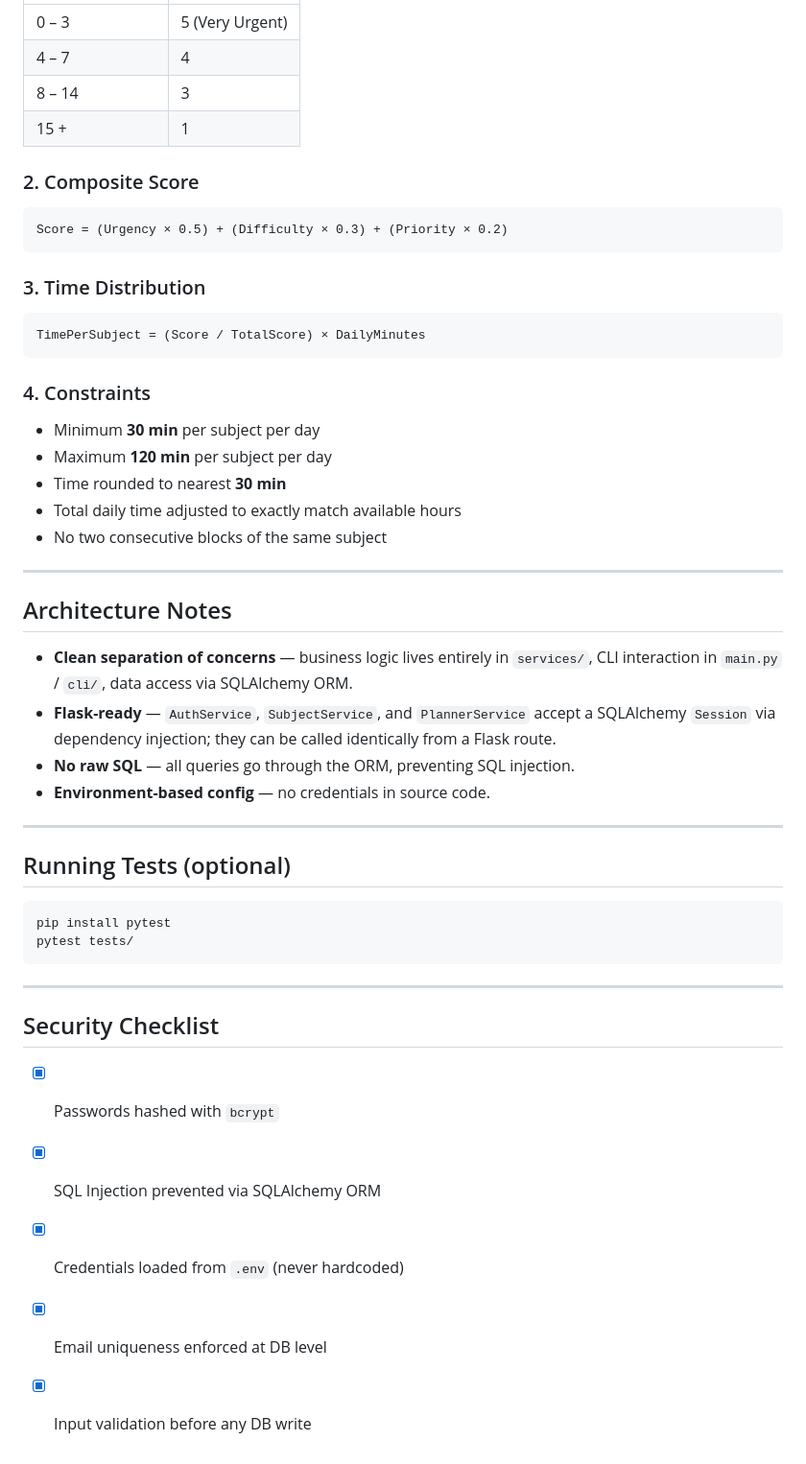
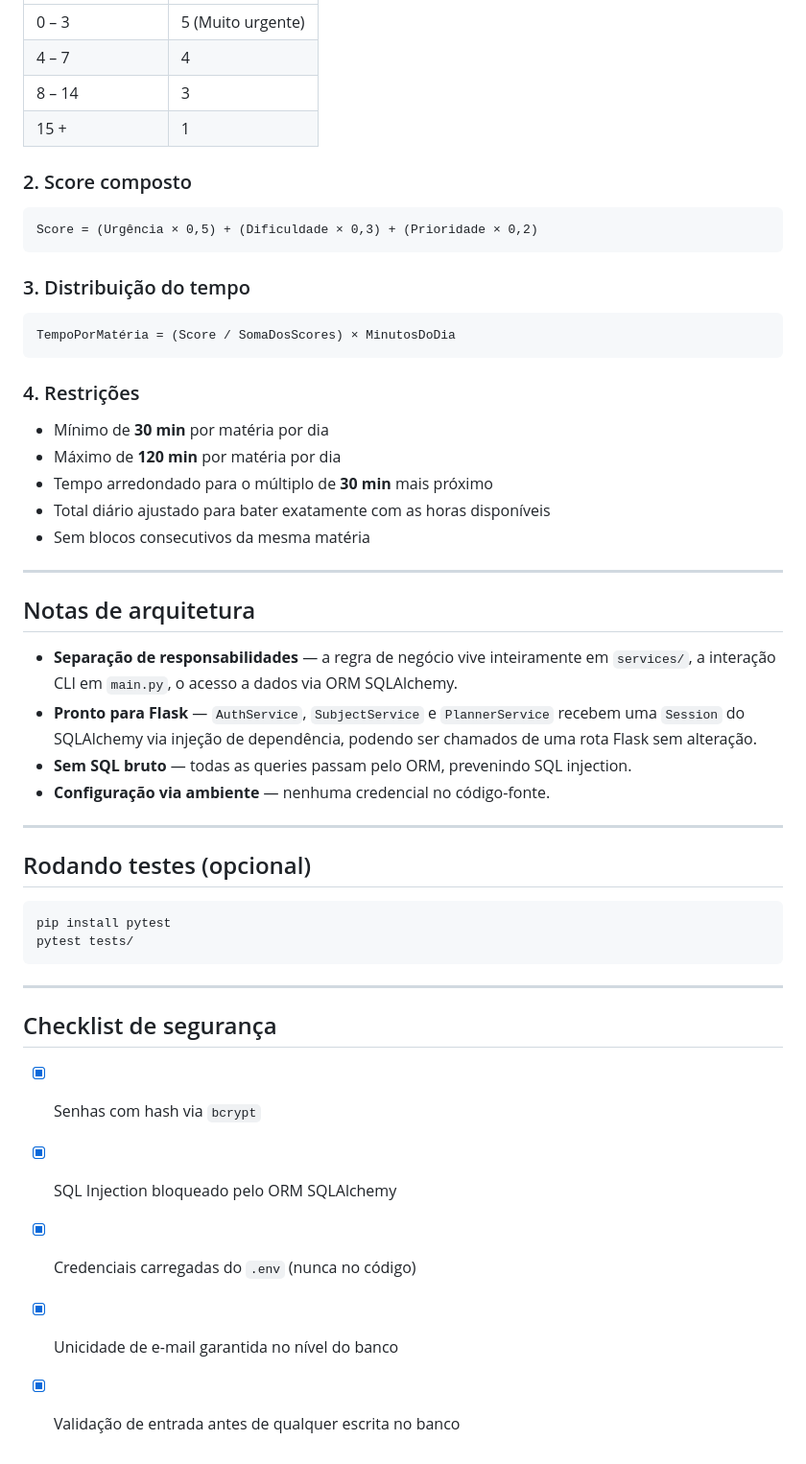
Before and after one commit to Sxurish/ExpoTech2026, a Markdown page: README.md, the part around one of its changes. Shown at 96% size. Rendered like a GitHub page.

````diff
--- a/README.md
+++ b/README.md
@@ -167,44 +169,44 @@ The web API endpoints:
 |---|---|
-| 0 – 3 | 5 (Very Urgent) |
+| 0 – 3 | 5 (Muito urgente) |
 | 4 – 7 | 4 |
 | 8 – 14 | 3 |
 | 15 + | 1 |
 
-### 2. Composite Score
+### 2. Score composto
 
 ```
-Score = (Urgency × 0.5) + (Difficulty × 0.3) + (Priority × 0.2)
+Score = (Urgência × 0,5) + (Dificuldade × 0,3) + (Prioridade × 0,2)
 ```
 
-### 3. Time Distribution
+### 3. Distribuição do tempo
 
 ```
-TimePerSubject = (Score / TotalScore) × DailyMinutes
+TempoPorMatéria = (Score / SomaDosScores) × MinutosDoDia
 ```
 
-### 4. Constraints
+### 4. Restrições
 
-- Minimum **30 min** per subject per day
-- Maximum **120 min** per subject per day
-- Time rounded to nearest **30 min**
-- Total daily time adjusted to exactly match available hours
-- No two consecutive blocks of the same subject
+- Mínimo de **30 min** por matéria por dia
+- Máximo de **120 min** por matéria por dia
+- Tempo arredondado para o múltiplo de **30 min** mais próximo
+- Total diário ajustado para bater exatamente com as horas disponíveis
+- Sem blocos consecutivos da mesma matéria
 
 ---
 
-## Architecture Notes
+## Notas de arquitetura
 
-- **Clean separation of concerns** — business logic lives entirely in `services/`,
-  CLI interaction in `main.py` / `cli/`, data access via SQLAlchemy ORM.
-- **Flask-ready** — `AuthService`, `SubjectService`, and `PlannerService`
-  accept a SQLAlchemy `Session` via dependency injection; they can be called
-  identically from a Flask route.
-- **No raw SQL** — all queries go through the ORM, preventing SQL injection.
-- **Environment-based config** — no credentials in source code.
+- **Separação de responsabilidades** — a regra de negócio vive inteiramente em
+  `services/`, a interação CLI em `main.py`, o acesso a dados via ORM SQLAlchemy.
+- **Pronto para Flask** — `AuthService`, `SubjectService` e `PlannerService`
+  recebem uma `Session` do SQLAlchemy via injeção de dependência, podendo ser
+  chamados de uma rota Flask sem alteração.
+- **Sem SQL bruto** — todas as queries passam pelo ORM, prevenindo SQL injection.
+- **Configuração via ambiente** — nenhuma credencial no código-fonte.
 
 ---
 
-## Running Tests (optional)
+## Rodando testes (opcional)
 
 ```bash
 pip install pytest
@@ -213,10 +215,10 @@ pytest tests/
 
 ---
 
-## Security Checklist
+## Checklist de segurança
 
-- [x] Passwords hashed with `bcrypt`
-- [x] SQL Injection prevented via SQLAlchemy ORM
-- [x] Credentials loaded from `.env` (never hardcoded)
-- [x] Email uniqueness enforced at DB level
-- [x] Input validation before any DB write
+- [x] Senhas com hash via `bcrypt`
+- [x] SQL Injection bloqueado pelo ORM SQLAlchemy
+- [x] Credenciais carregadas do `.env` (nunca no código)
+- [x] Unicidade de e-mail garantida no nível do banco
+- [x] Validação de entrada antes de qualquer escrita no banco
````
Also changed, not shown: other parts of README.md (+67 -65 lines).
